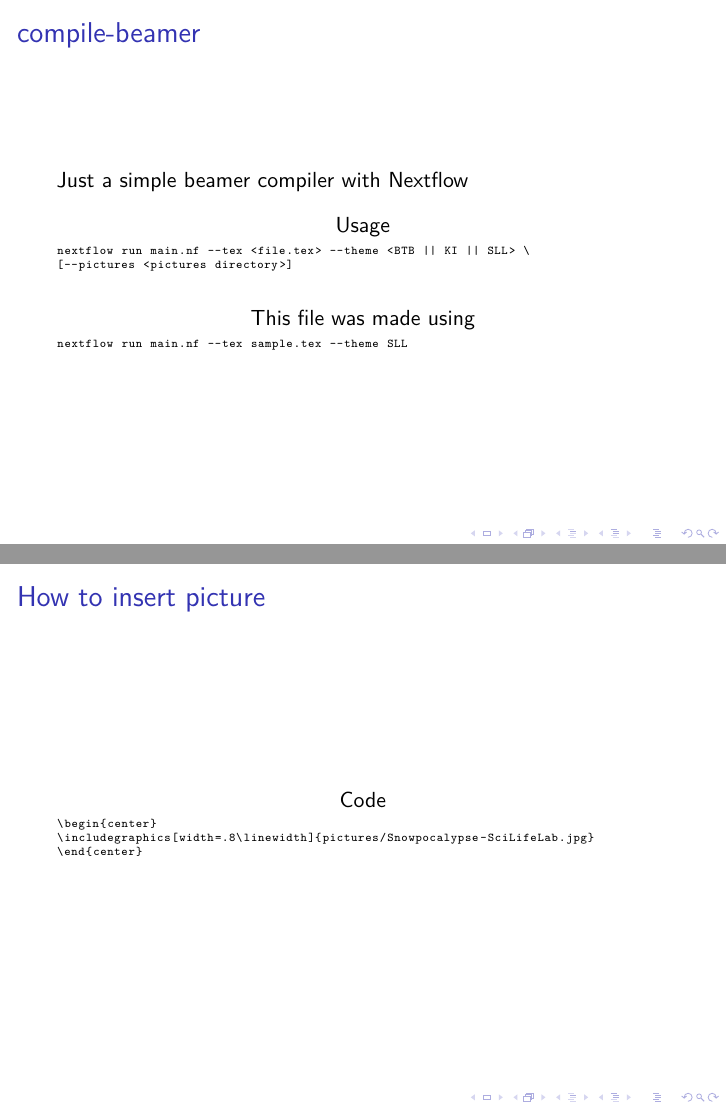
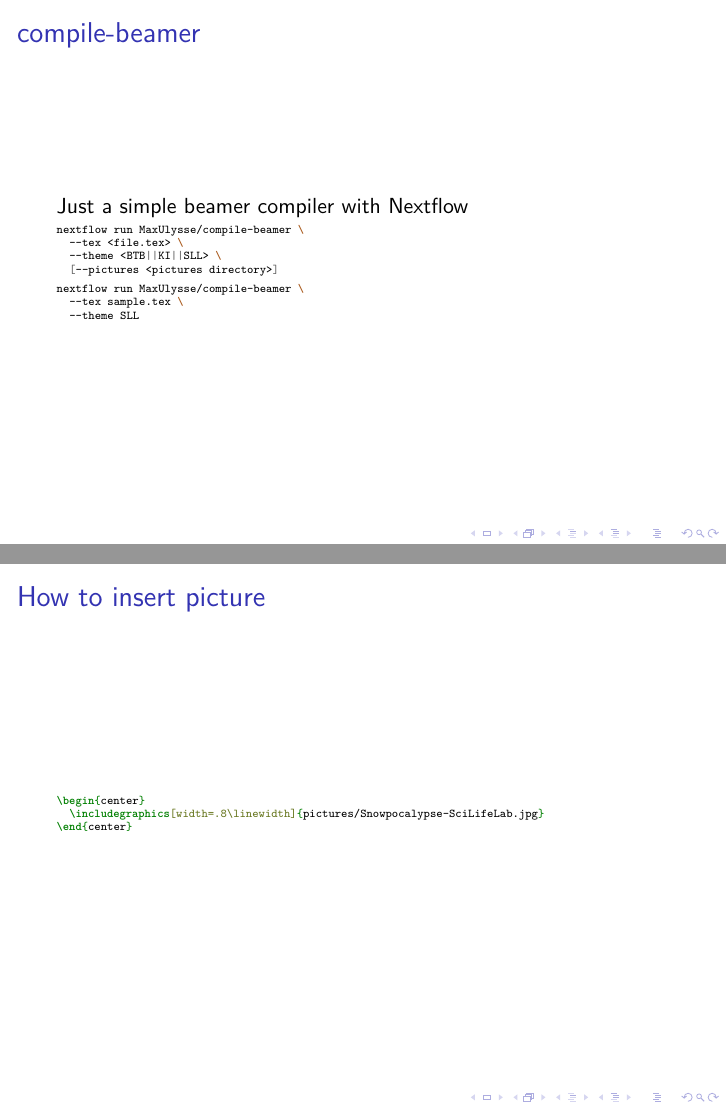
Before and after one commit to maxulysse/compile-latex, LaTeX slides (sample.tex): pages 2 and 3 of 4, joined at a grey line. Compiled offline with XeLaTeX; a LaTeX package or settings file that is missing is left out.

Commit message:
replace listings by minted

```diff
--- a/sample.tex
+++ b/sample.tex
@@ -1,7 +1,6 @@
 %!TEX program = xelatex
 \documentclass{beamer}
-
-\RequirePackage{listings}
+\RequirePackage{minted}
 
 % Don't delete:
 \newif\ifsplit
@@ -39,22 +26,26 @@
 \begin{frame}[fragile]
 	\frametitle{compile-beamer}
 	Just a simple beamer compiler with Nextflow
-\begin{lstlisting}[title=Usage]
-nextflow run main.nf --tex <file.tex> --theme <BTB || KI || SLL> \
+	\begin{minted}[fontsize=\tiny]{bash}
+nextflow run MaxUlysse/compile-beamer \
+  --tex <file.tex> \
+  --theme <BTB||KI||SLL> \
   [--pictures <pictures directory>]
-\end{lstlisting}
-\begin{lstlisting}[title=This file was made using]
-nextflow run main.nf --tex sample.tex --theme SLL
-\end{lstlisting}
+	\end{minted}
+	\begin{minted}[fontsize=\tiny]{bash}
+nextflow run MaxUlysse/compile-beamer \
+  --tex sample.tex \
+  --theme SLL
+	\end{minted}
 \end{frame}
 
 \begin{frame}[fragile]
 	\frametitle{How to insert picture}
-\begin{lstlisting}[title=Code]
+	\begin{minted}[fontsize=\tiny]{latex}
 \begin{center}
   \includegraphics[width=.8\linewidth]{pictures/Snowpocalypse-SciLifeLab.jpg}
 \end{center}
-\end{lstlisting}
+	\end{minted}
 \end{frame}
 
 	\begin{frame}
```
Also changed, not shown: sample.tex (12 more changed lines), 2 other files. Lines whose indentation alone changed are shown as unchanged.
